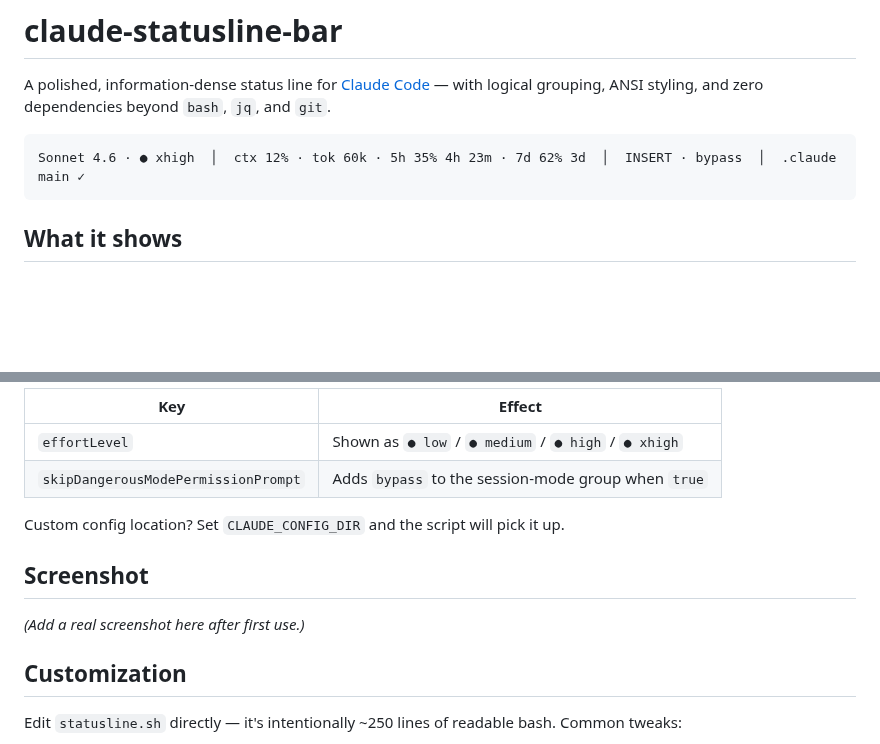
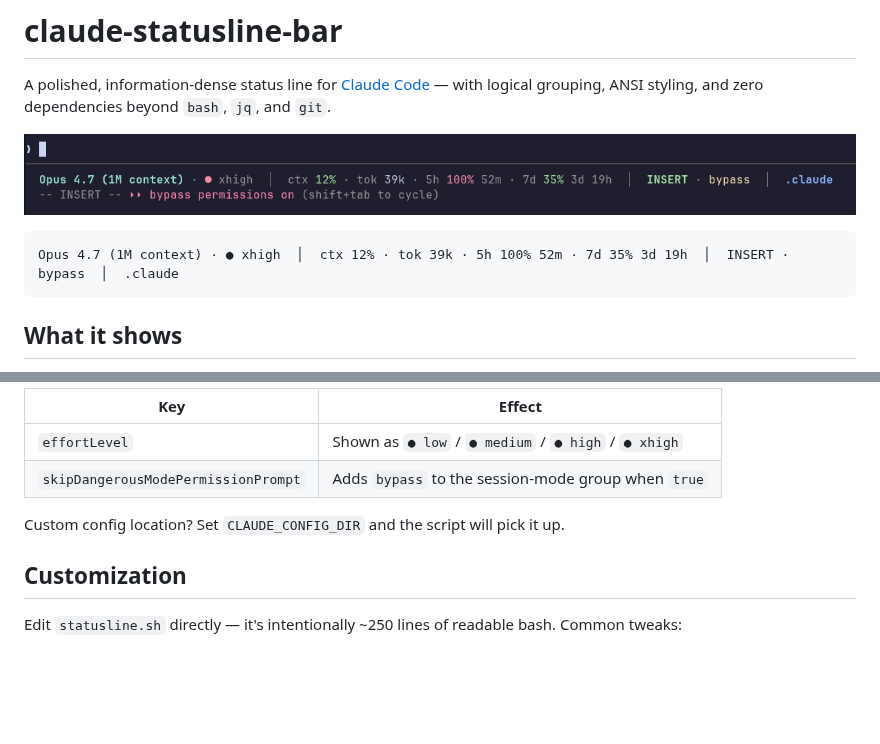
Before and after one commit to arielonoriaga/claude-statusline-bar, a Markdown page: README.md, 2 parts joined by grey strips. Drawn GitHub-style; pictures changed too: assets/screenshot.png (added); blank space fills up the shorter version.

Commit message:
docs: add screenshot to README

````diff
--- a/README.md
+++ b/README.md
@@ -2,8 +2,10 @@
 
 A polished, information-dense status line for [Claude Code](https://docs.claude.com/en/docs/claude-code) — with logical grouping, ANSI styling, and zero dependencies beyond `bash`, `jq`, and `git`.
 
+![claude-statusline-bar screenshot](assets/screenshot.png)
+
 ```
-Sonnet 4.6 · ● xhigh  │  ctx 12% · tok 60k · 5h 35% 4h 23m · 7d 62% 3d  │  INSERT · bypass  │  .claude  main ✓
+Opus 4.7 (1M context) · ● xhigh  │  ctx 12% · tok 39k · 5h 100% 52m · 7d 35% 3d 19h  │  INSERT · bypass  │  .claude
 ```
 
 ## What it shows
@@ -77,10 +79,6 @@ The script reads two optional fields from your `settings.json`:
 
 Custom config location? Set `CLAUDE_CONFIG_DIR` and the script will pick it up.
 
-## Screenshot
-
-*(Add a real screenshot here after first use.)*
-
 ## Customization
 
 Edit `statusline.sh` directly — it's intentionally ~250 lines of readable bash. Common tweaks:
````
